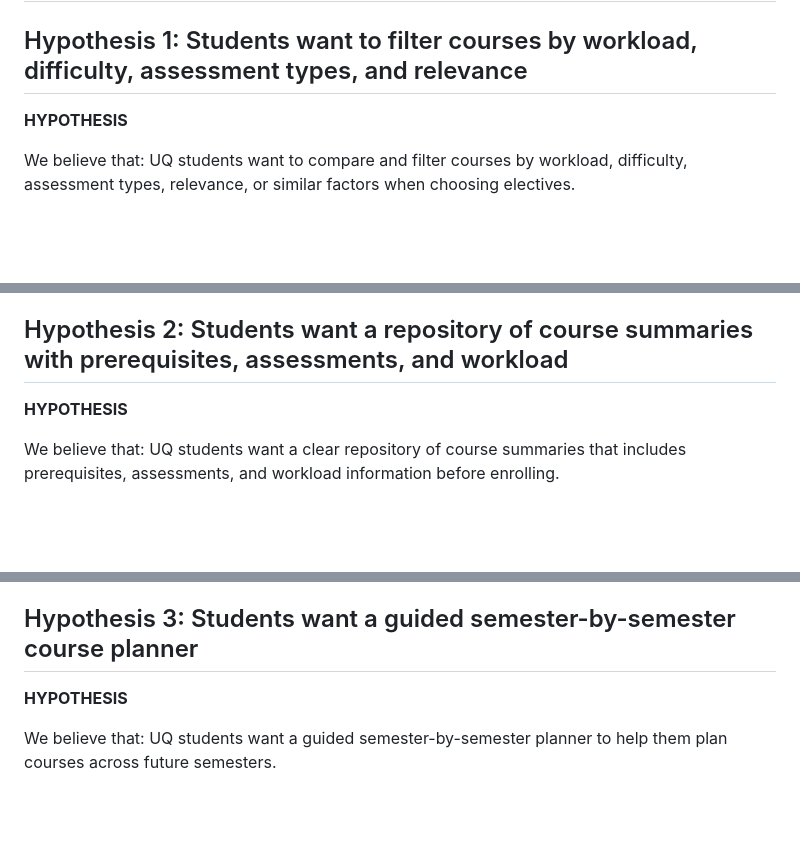
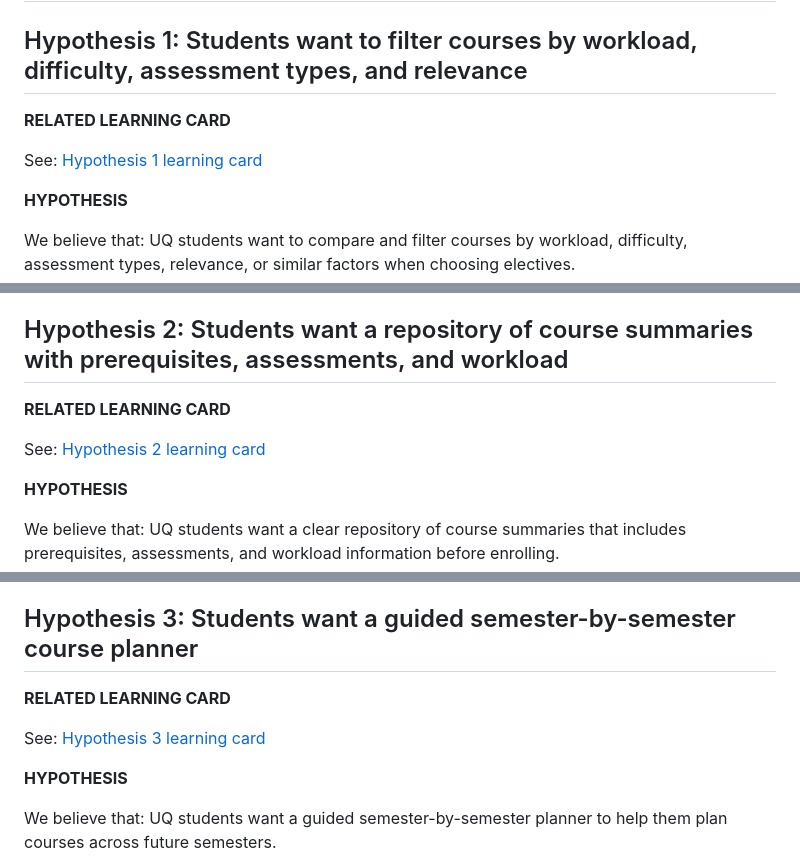
Before and after one commit to agtyra/deploy_21_grace, a Markdown page: Documents/mvp_test_card.md, 3 parts joined by grey strips. GitHub-like rendering; blank space fills up the shorter version.

Commit message:
Add related learning card references to MVP test cards

```diff
--- a/Documents/mvp_test_card.md
+++ b/Documents/mvp_test_card.md
@@ -1,6 +1,10 @@
 # MVP Test Cards
 
 ## Hypothesis 1: Students want to filter courses by workload, difficulty, assessment types, and relevance
+
+**RELATED LEARNING CARD**
+
+See: [Hypothesis 1 learning card](./mvp_learning_card.md#hypothesis-1-students-want-to-filter-courses-by-workload-difficulty-assessment-types-and-relevance)
 
 **HYPOTHESIS**
 
@@ -29,6 +33,10 @@ Q1: When you are choosing electives, what factors do you usually think about fir
 Q2: If you could build your ideal way to compare courses, what filters or comparison options would you want to have?
 
 ## Hypothesis 2: Students want a repository of course summaries with prerequisites, assessments, and workload
+
+**RELATED LEARNING CARD**
+
+See: [Hypothesis 2 learning card](./mvp_learning_card.md#hypothesis-2-students-want-a-repository-of-course-summaries-with-prerequisites-assessments-and-workload)
 
 **HYPOTHESIS**
 
@@ -60,6 +68,10 @@ Q5: What makes course information easy or hard to understand when you are checki
 
 ## Hypothesis 3: Students want a guided semester-by-semester course planner
 
+**RELATED LEARNING CARD**
+
+See: [Hypothesis 3 learning card](./mvp_learning_card.md#hypothesis-3-students-want-a-guided-semester-by-semester-course-planner)
+
 **HYPOTHESIS**
 
 We believe that:
```
Also changed, not shown: other parts of Documents/mvp_test_card.md (+8 -0 lines).
